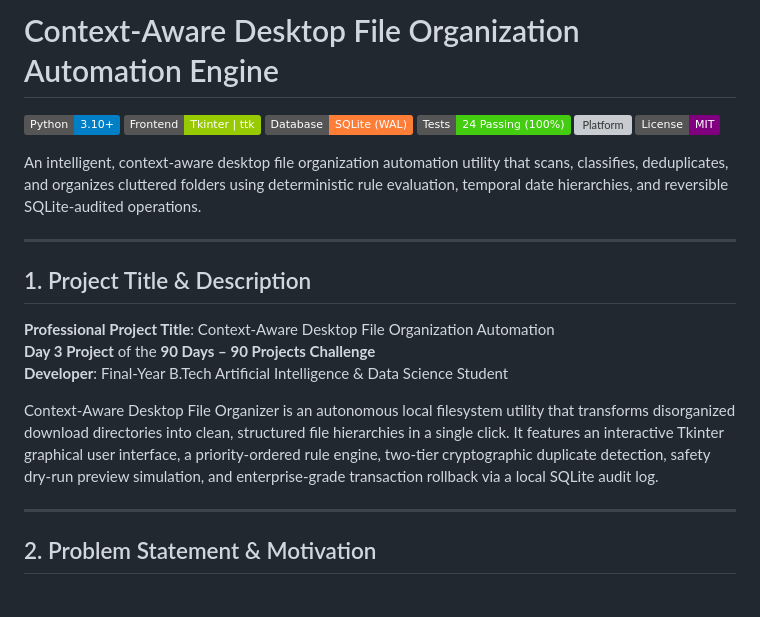
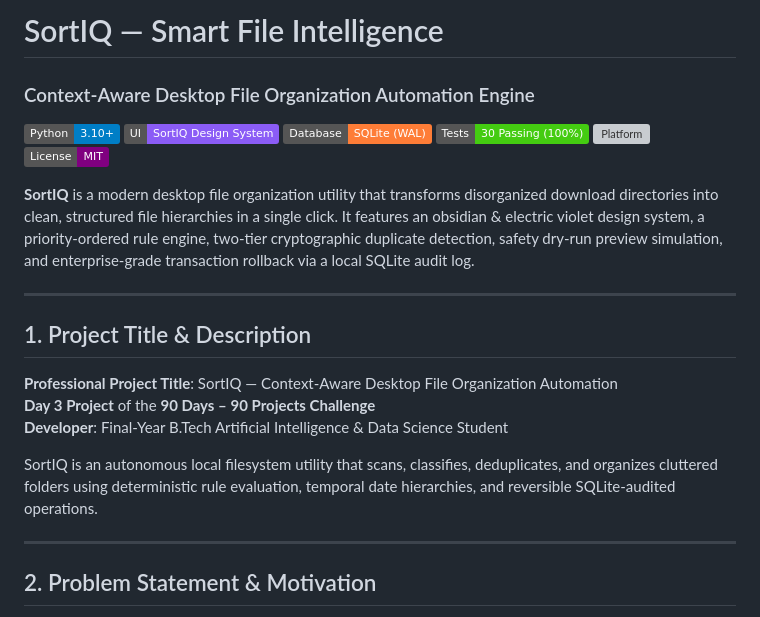
Before and after one commit to raguramrrp/90-days-90-projects-day-03-intelligent-file-organizer, a Markdown page: README.md, the part around the change printed below. GitHub-like rendering; badges without logos; grey boxes are pictures that could not be loaded.

```diff
--- a/README.md
+++ b/README.md
@@ -1,23 +1,24 @@
-# Context-Aware Desktop File Organization Automation Engine
+# SortIQ — Smart File Intelligence
+### Context-Aware Desktop File Organization Automation Engine
 
 [![Python](https://img.shields.io/badge/Python-3.10%2B-blue.svg)](https://www.python.org/)
-[![GUI](https://img.shields.io/badge/Frontend-Tkinter%20%7C%20ttk-green.svg)](https://docs.python.org/3/library/tkinter.html)
+[![UI](https://img.shields.io/badge/UI-SortIQ%20Design%20System-8B5CF6.svg)](https://docs.python.org/3/library/tkinter.html)
 [![Database](https://img.shields.io/badge/Database-SQLite%20(WAL)-orange.svg)](https://www.sqlite.org/)
-[![Tests](https://img.shields.io/badge/Tests-24%20Passing%20(100%25)-brightgreen.svg)]()
+[![Tests](https://img.shields.io/badge/Tests-30%20Passing%20(100%25)-brightgreen.svg)]()
 [![Platform](https://img.shields.io/badge/Platform-Windows%2010%20%2F%2011-lightgrey.svg)]()
 [![License](https://img.shields.io/badge/License-MIT-purple.svg)](LICENSE)
 
-An intelligent, context-aware desktop file organization automation utility that scans, classifies, deduplicates, and organizes cluttered folders using deterministic rule evaluation, temporal date hierarchies, and reversible SQLite-audited operations.
+**SortIQ** is a modern desktop file organization utility that transforms disorganized download directories into clean, structured file hierarchies in a single click. It features an obsidian & electric violet design system, a priority-ordered rule engine, two-tier cryptographic duplicate detection, safety dry-run preview simulation, and enterprise-grade transaction rollback via a local SQLite audit log.
 
 ---
 
 ## 1. Project Title & Description
 
-**Professional Project Title**: Context-Aware Desktop File Organization Automation
+**Professional Project Title**: SortIQ — Context-Aware Desktop File Organization Automation
 **Day 3 Project** of the **90 Days – 90 Projects Challenge**
 **Developer**: Final-Year B.Tech Artificial Intelligence & Data Science Student
 
-Context-Aware Desktop File Organizer is an autonomous local filesystem utility that transforms disorganized download directories into clean, structured file hierarchies in a single click. It features an interactive Tkinter graphical user interface, a priority-ordered rule engine, two-tier cryptographic duplicate detection, safety dry-run preview simulation, and enterprise-grade transaction rollback via a local SQLite audit log.
+SortIQ is an autonomous local filesystem utility that scans, classifies, deduplicates, and organizes cluttered folders using deterministic rule evaluation, temporal date hierarchies, and reversible SQLite-audited operations.
 
 ---
 
```
Also changed, not shown: other parts of README.md (+22 -22 lines), screenshots/README.md (+44 -50 lines), screenshots/sortiq_design_concept.jpg (added), 3 other files.
